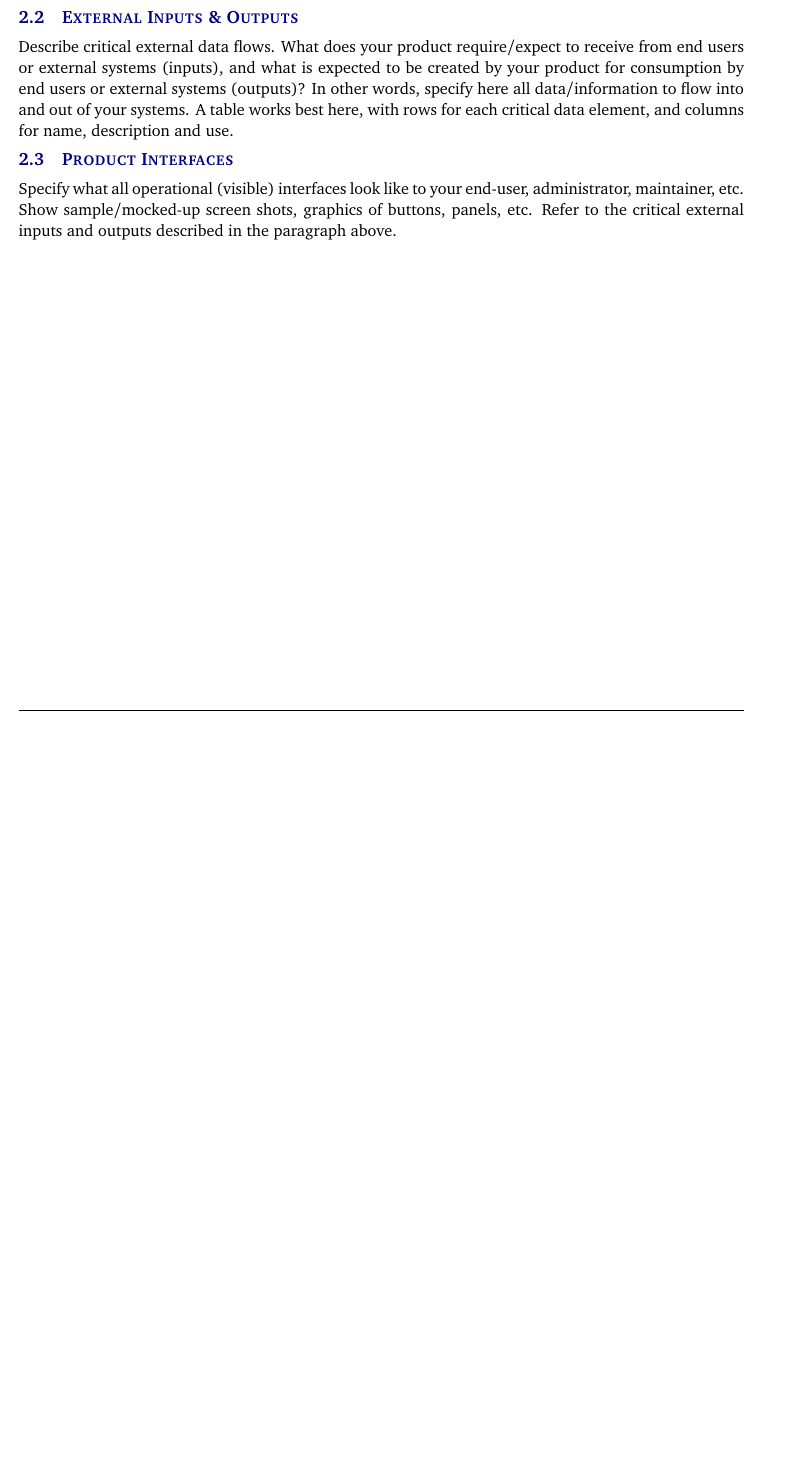
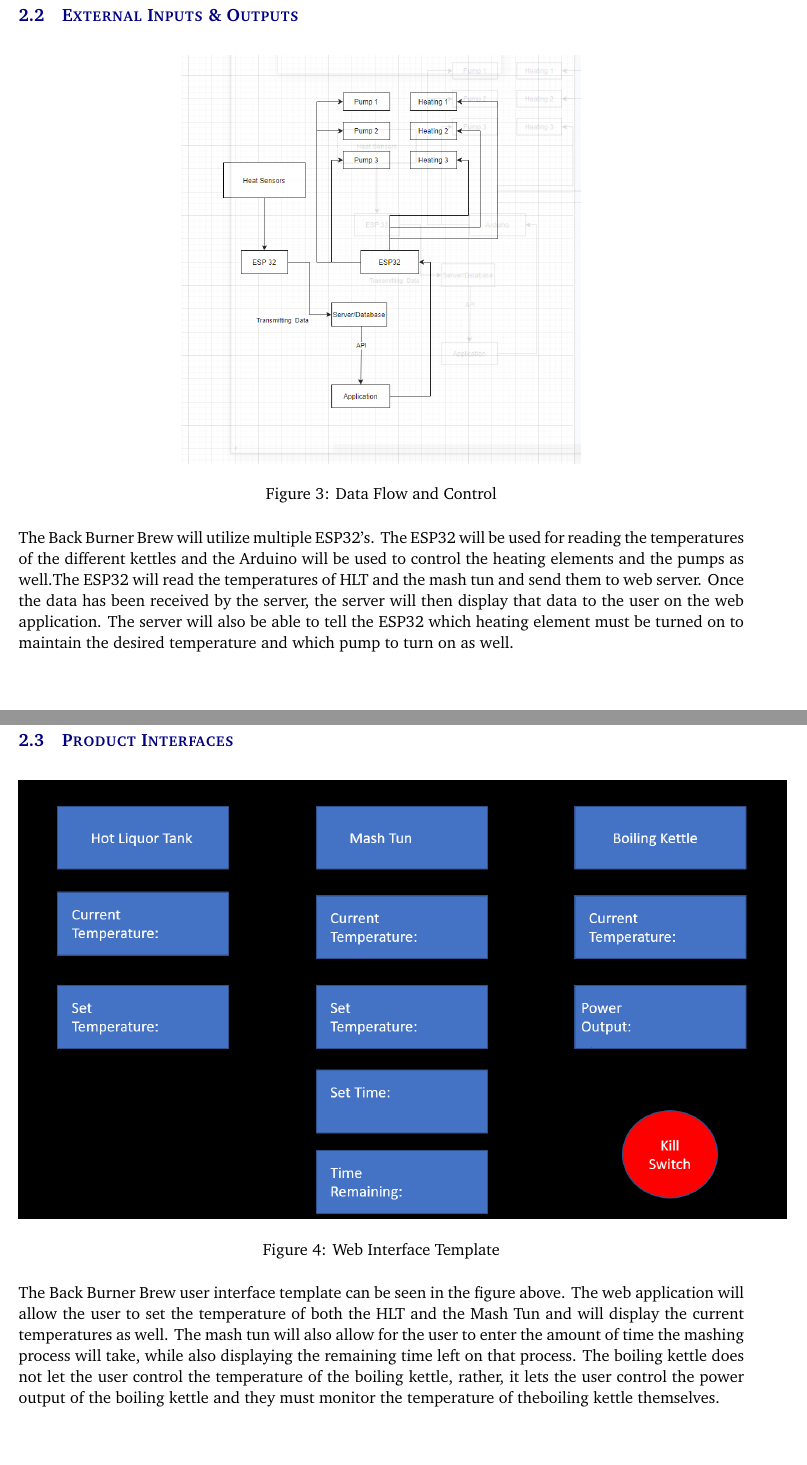
Before and after one commit to marcosjc14/SD1_SRS, a LaTeX document (system_requirements_specification.tex, which reads tex/product_description.tex): part of page 6 of 15 before the commit and two parts of pages 7 and 8 of 17 after it, the two joined at a grey line, cut so that both start at the same text, the shorter picture padded with empty space. Compiled offline with pdfLaTeX.

Commit message:
finsihed produc description

```diff
--- a/tex/product_description.tex
+++ b/tex/product_description.tex
@@ -6,5 +14,17 @@ What the product does and does not do. Specify in words what it looks like, refe
 \subsection{External Inputs \& Outputs}
-Describe critical external data flows. What does your product require/expect to receive from end users or external systems (inputs), and what is expected to be created by your product for consumption by end users or external systems (outputs)? In other words, specify here all data/information to flow into and out of your systems. A table works best here, with rows for each critical data element, and columns for name, description and use.
+\begin{figure}[H]
+	\centering
+	\graphicspath{.\images}
+	\includegraphics[scale=0.5]{images/data_flow.PNG}
+	\caption{Data Flow and Control}
+\end{figure}
+The Back Burner Brew will utilize multiple ESP32's. The ESP32 will be used for reading the temperatures of the different kettles and the Arduino will be used to control the heating elements and the pumps as well.The ESP32 will read the temperatures of HLT and the mash tun and send them to web server. Once the data has been received by the server, the server will then display that data to the user on the web application. The server will also be able to tell the ESP32 which heating element must be turned on to maintain the desired temperature and which pump to turn on as well.
 
 \subsection{Product Interfaces}
-Specify what all operational (visible) interfaces look like to your end-user, administrator, maintainer, etc. Show sample/mocked-up screen shots, graphics of buttons, panels, etc. Refer to the critical external inputs and outputs described in the paragraph above.
+\begin{figure}[H]
+	\centering
+	\graphicspath{.\images}
+	\includegraphics[scale=0.5]{images/web_page_template.PNG}
+	\caption{Web Interface Template}
+\end{figure}
+The Back Burner Brew user interface template can be seen in the figure above. The web application will allow the user to set the temperature of both the HLT and the Mash Tun and will display the current temperatures as well. The mash tun will also allow for the user to enter the amount of time the mashing process will take, while also displaying the remaining time left on that process. The boiling kettle does not let the user control the temperature of the boiling kettle, rather, it lets the user control the power output of the boiling kettle and they must monitor the temperature of theboiling kettle themselves.
```
Also changed, not shown: images/data_flow.PNG (added), images/sys_overview.PNG (added), images/web_page_template.PNG (added), system_requirements_specification.pdf, tex/product_description.tex (12 more changed lines).
